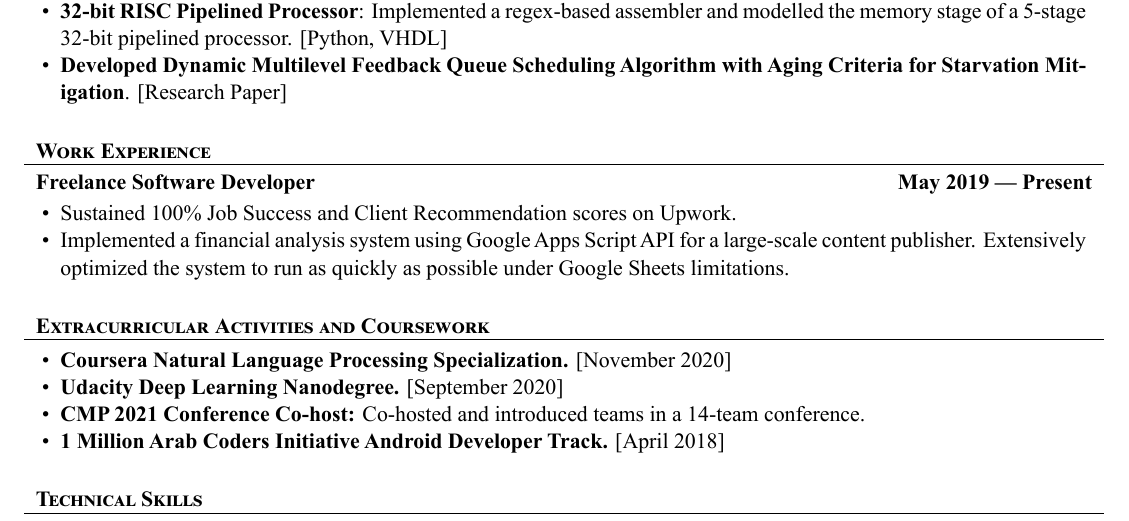
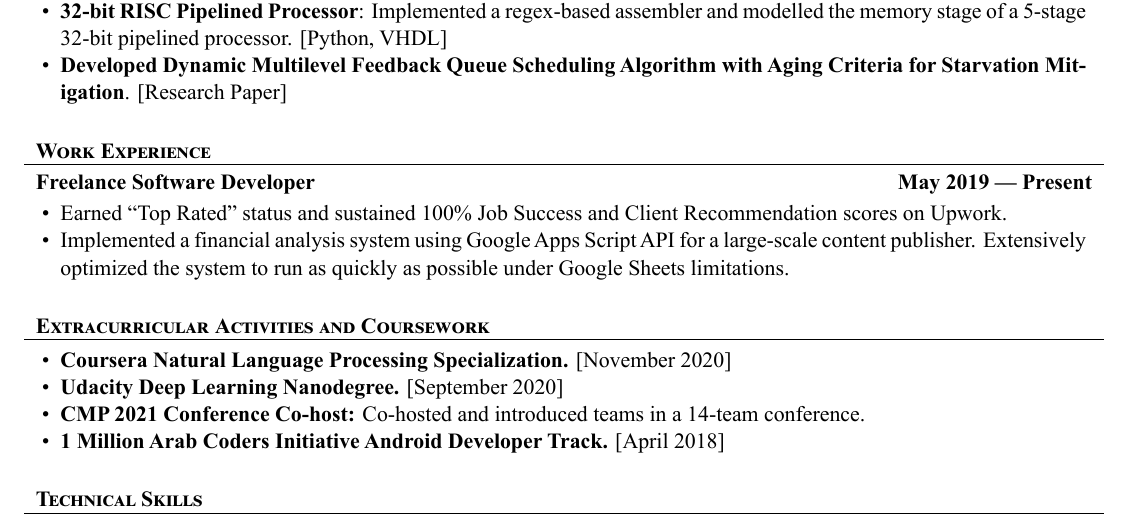
Before and after one commit to naderabdalghani/naderabdalghani, a LaTeX CV (resume/resume.tex): part of the page, cut so that both start at the same text. The pictures show the PDF file resume/resume.pdf that the author committed with the source.

Commit message:
Update resume

```diff
--- a/resume/resume.tex
+++ b/resume/resume.tex
@@ -67,7 +67,7 @@
 	\begin{cvsection}{Work Experience}
 		\begin{cvsubsection}{Freelance Software Developer}{}{May 2019 — Present}
 			\begin{itemize}
-				\item Sustained 100\% Job Success and Client Recommendation scores on Upwork.
+				\item Earned “Top Rated” status and sustained 100\% Job Success and Client Recommendation scores on Upwork.
 				\item Implemented a financial analysis system using Google Apps Script API for a large-scale content publisher. Extensively optimized the system to run as quickly as possible under Google Sheets limitations.
 			\end{itemize}
 		\end{cvsubsection}
```
Also changed, not shown: resume/resume.pdf.
